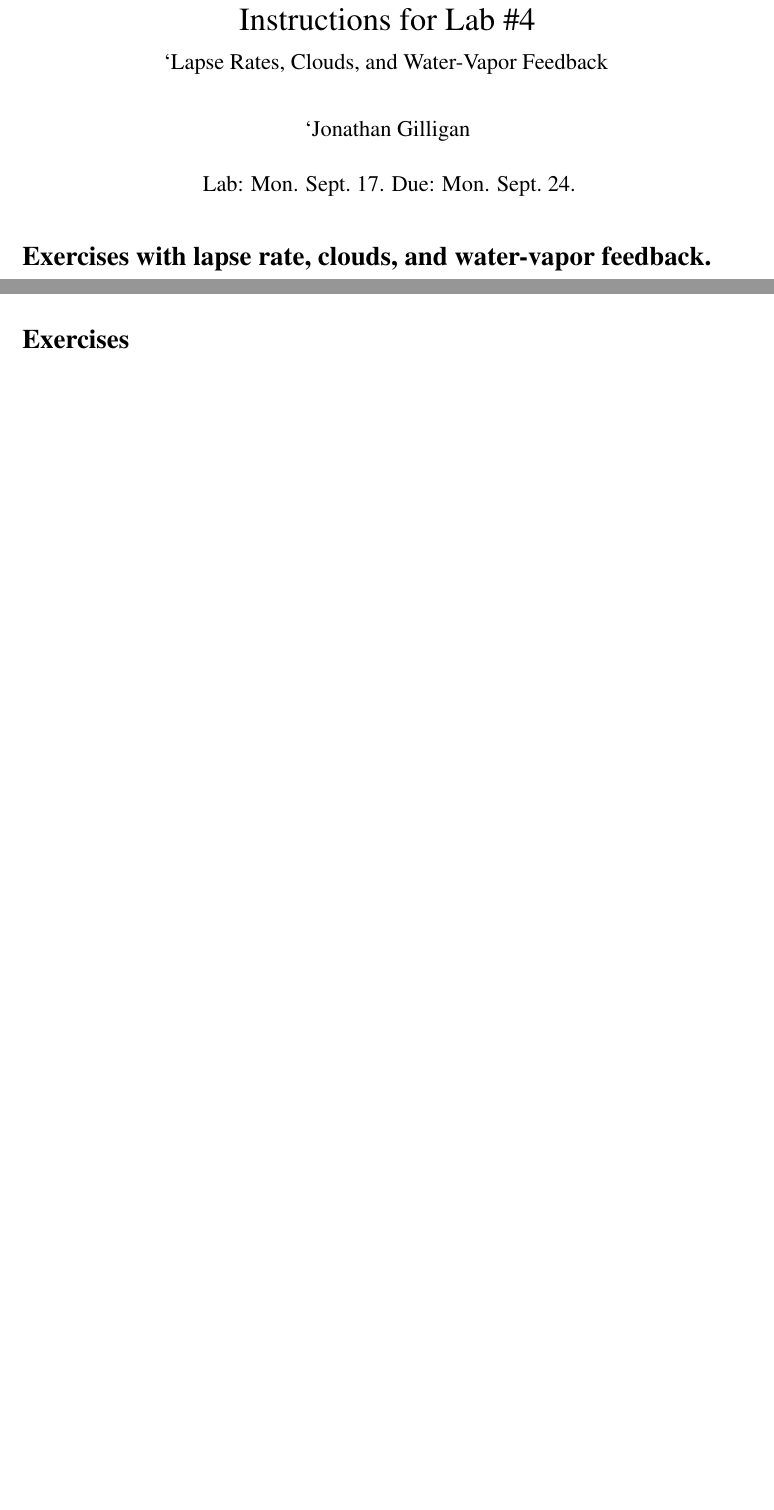
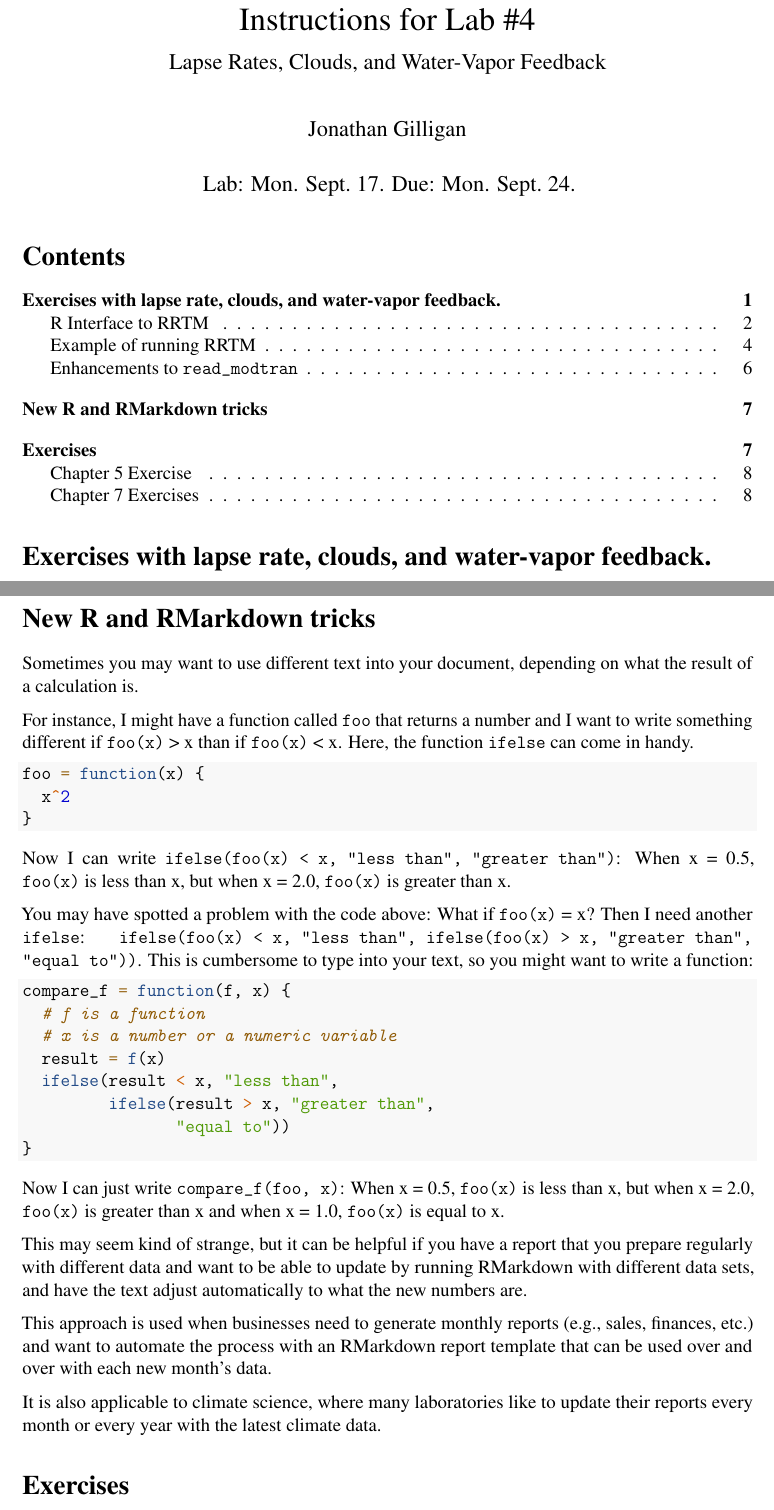
Before and after one commit to gilligan-ees-3310-2020/lab-04-assignment, an R Markdown document (Lab_04_Instructions.Rmd): two parts of pages 1 and 6 of 9 before the commit and two parts of pages 1 and 7 of 10 after it, joined at a grey line, cut so that both start at the same text, the shorter picture padded with empty space. Rendered offline with R 4.5, knitr and Pandoc, then LaTeX, with nearby package versions; some code elsewhere in the file could not run offline.

Commit message:
Finished working on Lab #4 assignment.

````diff
--- a/Lab_04_Instructions.Rmd
+++ b/Lab_04_Instructions.Rmd
@@ -1,13 +1,13 @@
 ---
 title: 'Instructions for Lab #4'
-subtitle: "`Lapse Rates, Clouds, and Water-Vapor Feedback"
-author: "`Jonathan Gilligan"
+subtitle: "Lapse Rates, Clouds, and Water-Vapor Feedback"
+author: "Jonathan Gilligan"
 date: 'Lab: Mon. Sept. 17. Due: Mon. Sept. 24.'
 fontfamily: mathptmx
 fontsize: 12pt
 output:
   pdf_document:
-    default
+    toc: yes
   word_document:
     default
   html_document:
@@ -314,6 +327,57 @@ modtran_doubled_co2 = run_modtran(co2_ppm = 800)
 modtran_doubled_co2$i_out
 plot_modtran(modtran_doubled_co2, i_out_ref = modtran_baseline$i_out)
 ```
+
+# New R and RMarkdown tricks
+
+Sometimes you may want to use different text into your document, depending
+on what the result of a calculation is.
+
+For instance, I might have a function called `foo` that returns a number
+and I want to write something different if `foo(x)` > x than if
+`foo(x)` < x. Here, the function `ifelse` can come in handy.
+```{r define_foo}
+foo = function(x) {
+  x^2
+}
+```
+Now I can write `ifelse(foo(x) < x, "less than", "greater than")`:
+When x = 0.5, `foo(x)` is
+`r x = 0.5; ifelse(foo(x) < x, "less than", "greater than")` x,
+but when x = 2.0, `foo(x)` is
+`r x = 2.0; ifelse(foo(x) < x, "less than", "greater than")` x.
+
+You may have spotted a problem with the code above: What if `foo(x)` = x?
+Then I need another `ifelse`:
+`ifelse(foo(x) < x, "less than", ifelse(foo(x) > x, "greater than", "equal to"))`.
+This is cumbersome to type into your text, so you might want to write a function:
+```{r compare_foo}
+compare_f = function(f, x) {
+  # f is a function
+  # x is a number or a numeric variable
+  result = f(x)
+  ifelse(result < x, "less than",
+         ifelse(result > x, "greater than",
+                "equal to"))
+}
+```
+Now I can just write `compare_f(foo, x)`:
+When x = 0.5, `foo(x)` is `r compare_f(foo, 0.5)` x, but
+when x = 2.0, `foo(x)` is `r compare_f(foo, 2.0)` x and
+when x = 1.0, `foo(x)` is `r compare_f(foo, 1.0)` x.
+
+This may seem kind of strange, but it can be helpful if you have a report
+that you prepare regularly with different data and want to be able to
+update by running RMarkdown with different data sets, and have the text
+adjust automatically to what the new numbers are.
+
+This approach is used when businesses need to generate monthly reports
+(e.g., sales, finances, etc.) and want to automate the process with an
+RMarkdown report template that can be used over and over with each new
+month's data.
+
+It is also applicable to climate science, where many laboratories like to
+update their reports every month or every year with the latest climate data.
 
 # Exercises
 
````
Also changed, not shown: Lab_04_exercises.Rmd (+6 -6 lines), Lab_04_Instructions.pdf (added), Lab_04_exercises.pdf (added), Lab_04_Instructions.Rmd (21 more changed lines).
